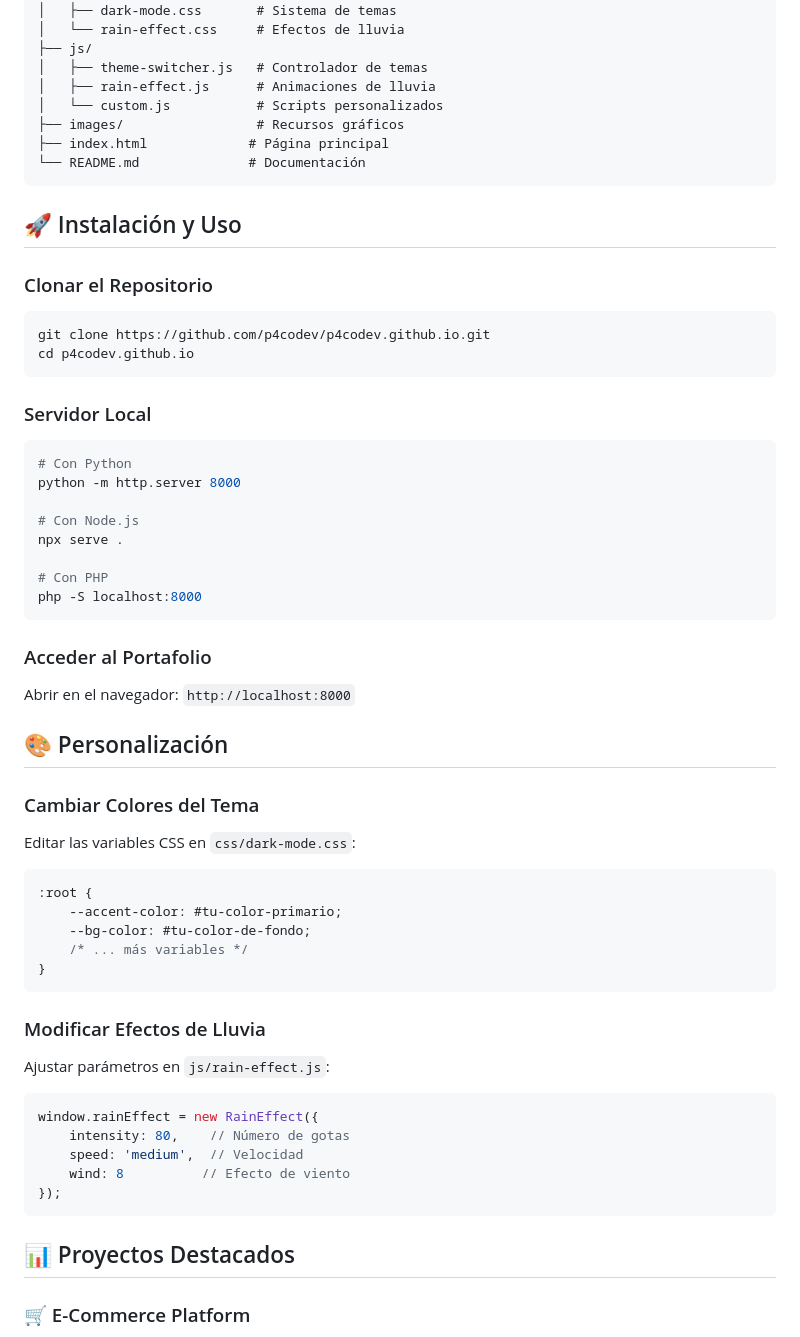
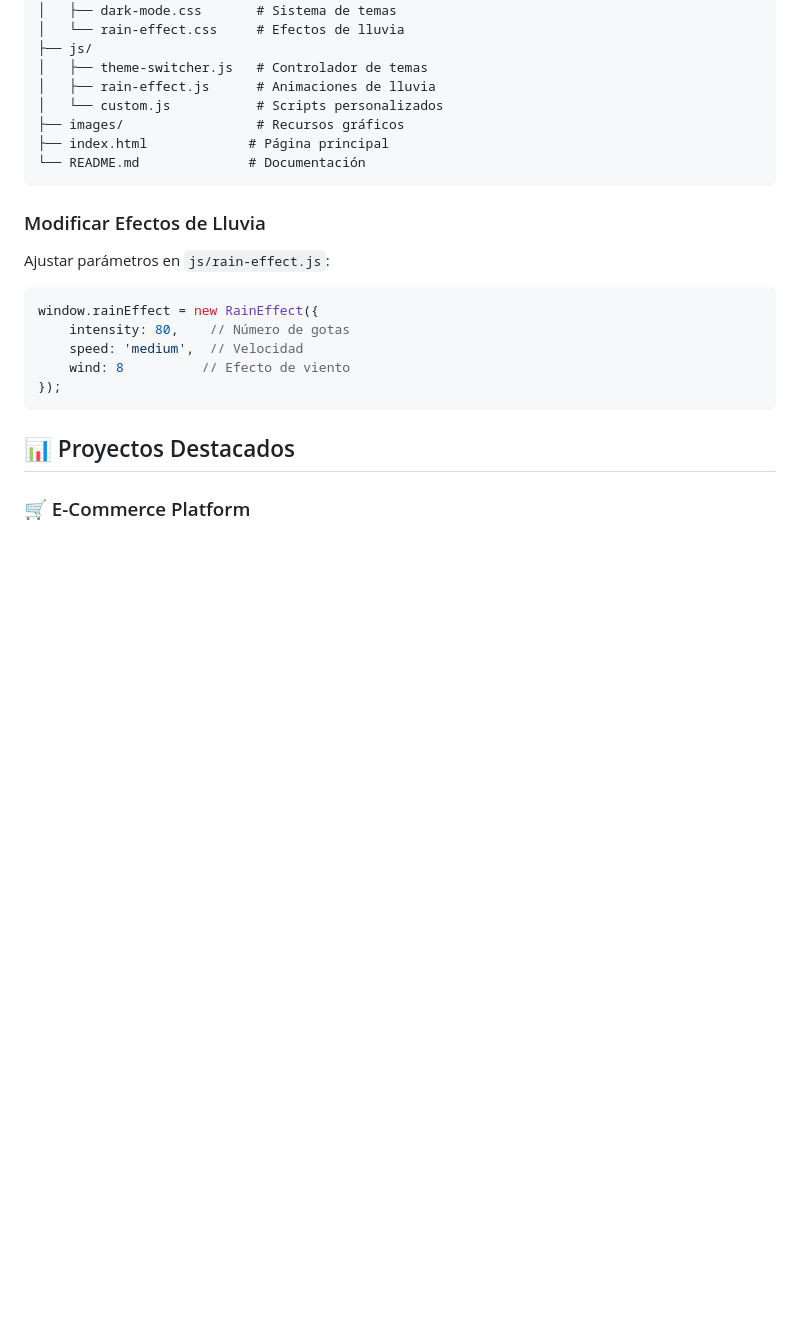
Before and after one commit to p4codev/p4codev.github.io, a Markdown page: README.md, the part around the change. Rendered like a GitHub page; blank space fills up the shorter version.

Commit message:
Update README.md
Actualización Readme

````diff
--- a/README.md
+++ b/README.md
@@ -71,43 +71,6 @@ portafolio/
 ├── index.html             # Página principal
 └── README.md              # Documentación
 ```
-
-## 🚀 Instalación y Uso
-
-### Clonar el Repositorio
-```bash
-git clone https://github.com/p4codev/p4codev.github.io.git
-cd p4codev.github.io
-```
-
-### Servidor Local
-```bash
-# Con Python
-python -m http.server 8000
-
-# Con Node.js
-npx serve .
-
-# Con PHP
-php -S localhost:8000
-```
-
-### Acceder al Portafolio
-Abrir en el navegador: `http://localhost:8000`
-
-## 🎨 Personalización
-
-### Cambiar Colores del Tema
-Editar las variables CSS en `css/dark-mode.css`:
-
-```css
-:root {
-    --accent-color: #tu-color-primario;
-    --bg-color: #tu-color-de-fondo;
-    /* ... más variables */
-}
-```
-
 ### Modificar Efectos de Lluvia
 Ajustar parámetros en `js/rain-effect.js`:
 
````
